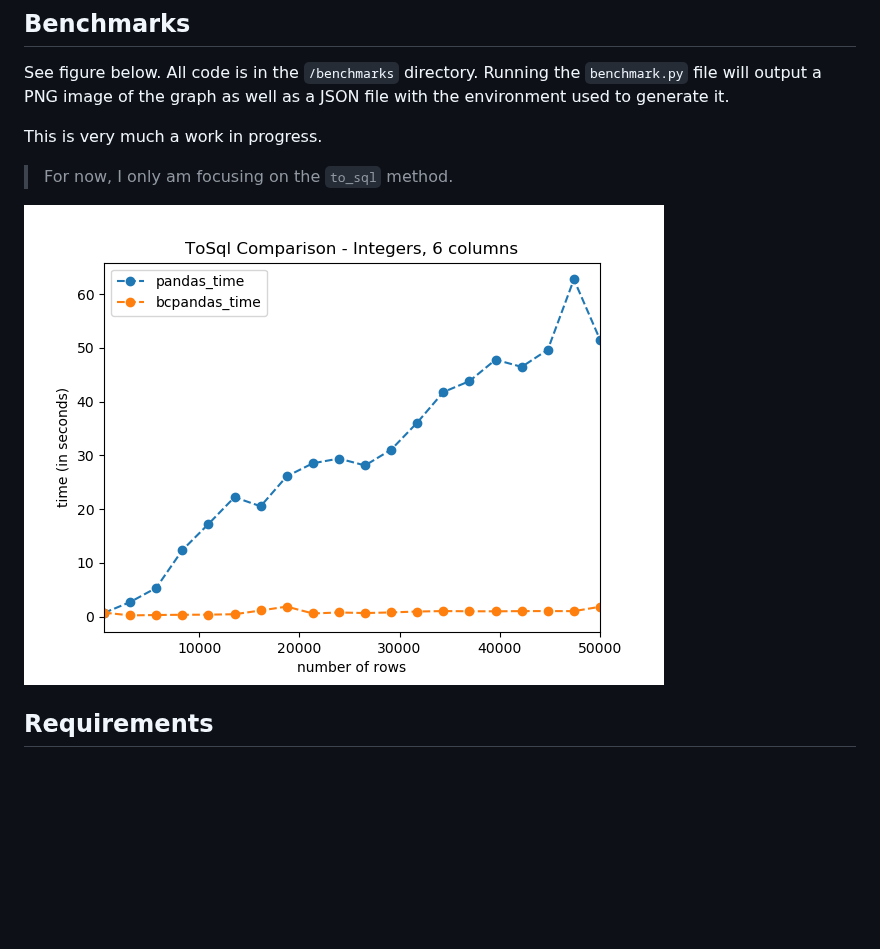
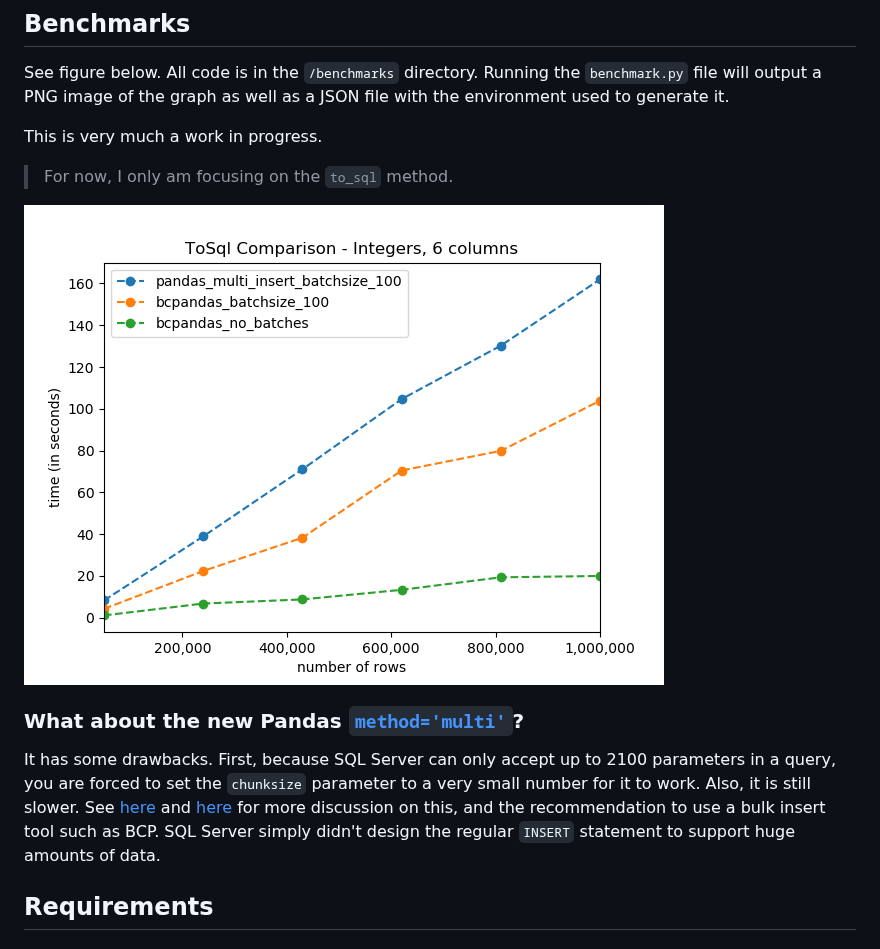
Before and after one commit to yehoshuadimarsky/bcpandas, a Markdown page: README.md, the part around the change. Drawn GitHub-style; pictures changed too: benchmarks/benchmark.png; blank space fills up the shorter version.

Commit message:
updated benchmarks with method='multi' and batch_size, still faster

```diff
--- a/README.md
+++ b/README.md
@@ -73,6 +73,9 @@ This is very much a work in progress.
 
 ![benchmark graph](benchmarks/benchmark.png)
 
+
+### What about the new Pandas [`method='multi'`](https://pandas.pydata.org/pandas-docs/stable/user_guide/io.html#io-sql-method)?
+It has some drawbacks. First, because SQL Server can only accept up to 2100 parameters in a query, you are forced to set the `chunksize` parameter to a very small number for it to work. Also, it is still slower. See [here](https://stackoverflow.com/questions/50689082/to-sql-pyodbc-count-field-incorrect-or-syntax-error) and [here](https://stackoverflow.com/questions/50689082/to-sql-pyodbc-count-field-incorrect-or-syntax-error) for more discussion on this, and the recommendation to use a bulk insert tool such as BCP. SQL Server simply didn't design the regular `INSERT` statement to support huge amounts of data.
 
 ## Requirements
 ### Database
```
Also changed, not shown: 4 other files.
